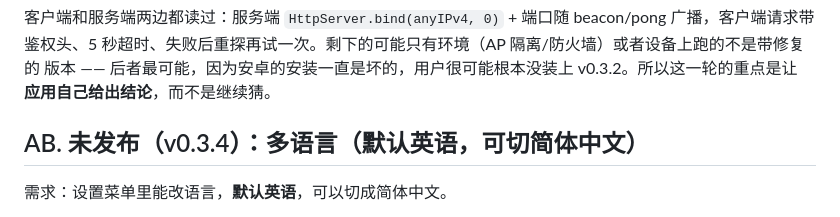
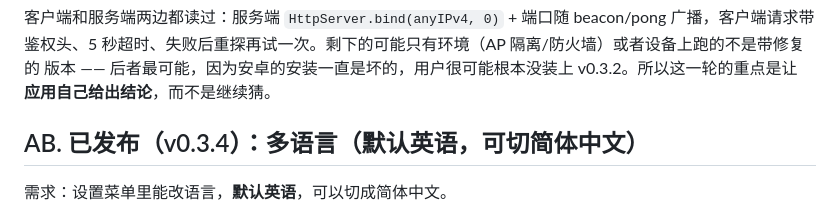
Before and after one commit to trdthg/khinsiderTV, a Markdown page: TODO.md, the part around the change. Drawn GitHub-style.

Commit message:
docs: this round shipped as v0.3.4

```diff
--- a/TODO.md
+++ b/TODO.md
@@ -991,7 +991,7 @@
 版本 —— 后者最可能，因为安卓的安装一直是坏的，用户很可能根本没装上 v0.3.2。所以这一轮的重点是让
 **应用自己给出结论**，而不是继续猜。
 
-## AB. 未发布（v0.3.4）：多语言（默认英语，可切简体中文）
+## AB. 已发布（v0.3.4）：多语言（默认英语，可切简体中文）
 
 需求：设置菜单里能改语言，**默认英语**，可以切成简体中文。
 
```
